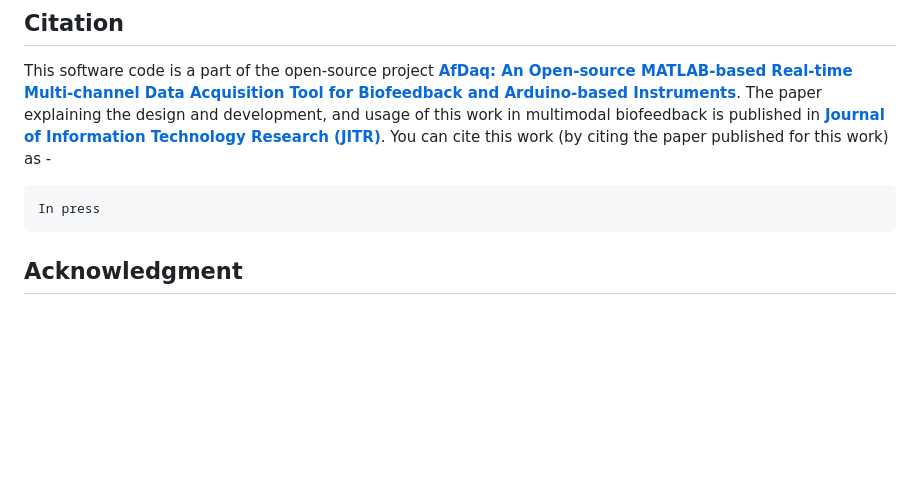
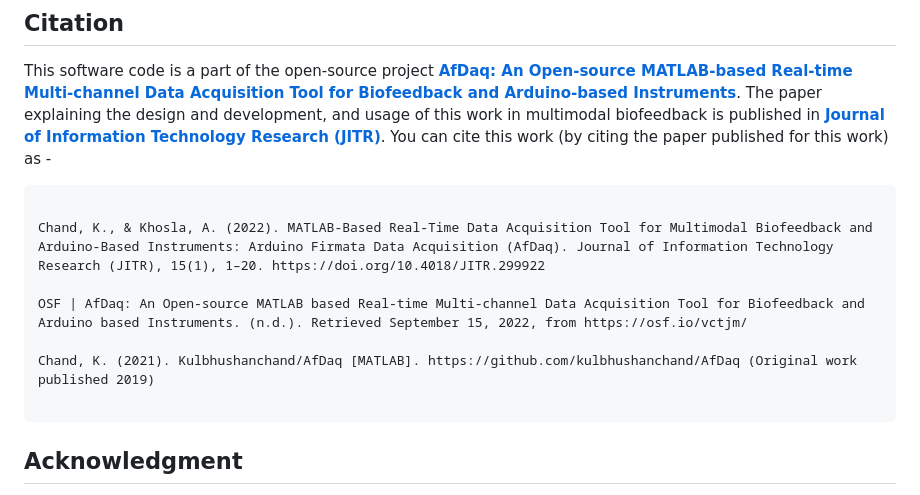
Before and after one commit to kulbhushanchand/AfDaq, a Markdown page: README.md, the part around the change. Drawn GitHub-style; blank space fills up the shorter version.

Commit message:
docs: update README.md

````diff
--- a/README.md
+++ b/README.md
@@ -140,7 +140,13 @@ This project is distributed under the `GPLv3` License. See [LICENSE](https://git
 This software code is a part of the open-source project [**AfDaq: An Open-source MATLAB-based Real-time Multi-channel Data Acquisition Tool for Biofeedback and Arduino-based Instruments**](https://doi.org/10.17605/OSF.IO/VCTJM). The paper explaining the design and development, and usage of this work in multimodal biofeedback is published in [**Journal of Information Technology Research (JITR)**](). You can cite this work (by citing the paper published for this work) as -
 
 ```
-In press
+
+Chand, K., & Khosla, A. (2022). MATLAB-Based Real-Time Data Acquisition Tool for Multimodal Biofeedback and Arduino-Based Instruments: Arduino Firmata Data Acquisition (AfDaq). Journal of Information Technology Research (JITR), 15(1), 1–20. https://doi.org/10.4018/JITR.299922
+
+OSF | AfDaq: An Open-source MATLAB based Real-time Multi-channel Data Acquisition Tool for Biofeedback and Arduino based Instruments. (n.d.). Retrieved September 15, 2022, from https://osf.io/vctjm/
+
+Chand, K. (2021). Kulbhushanchand/AfDaq [MATLAB]. https://github.com/kulbhushanchand/AfDaq (Original work published 2019)
+
 ```
 
 
````
